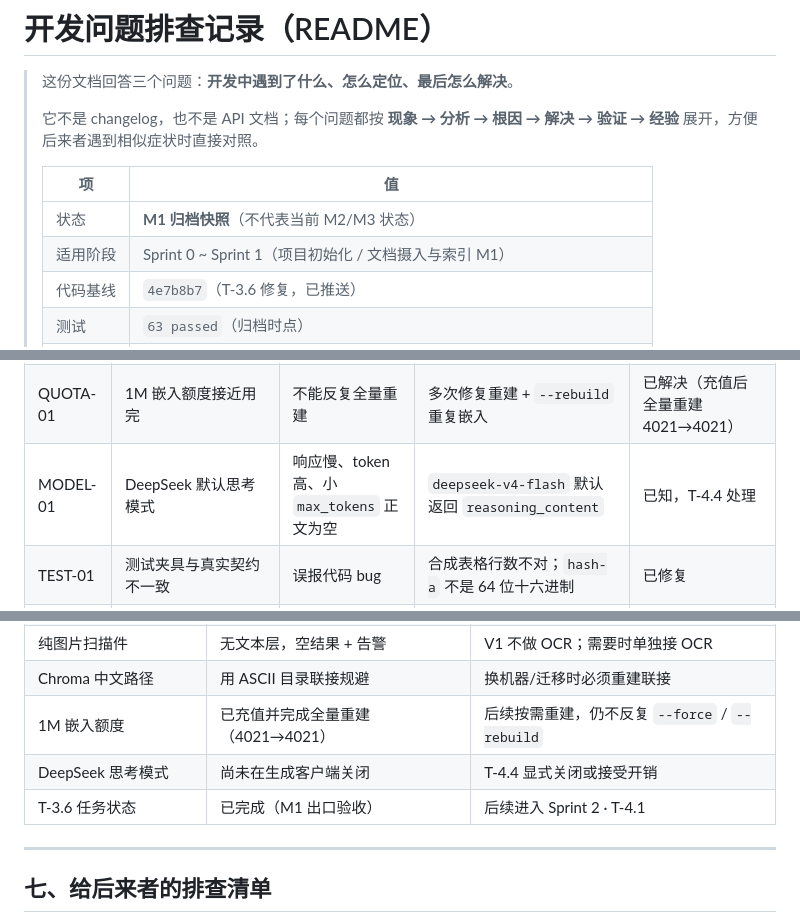
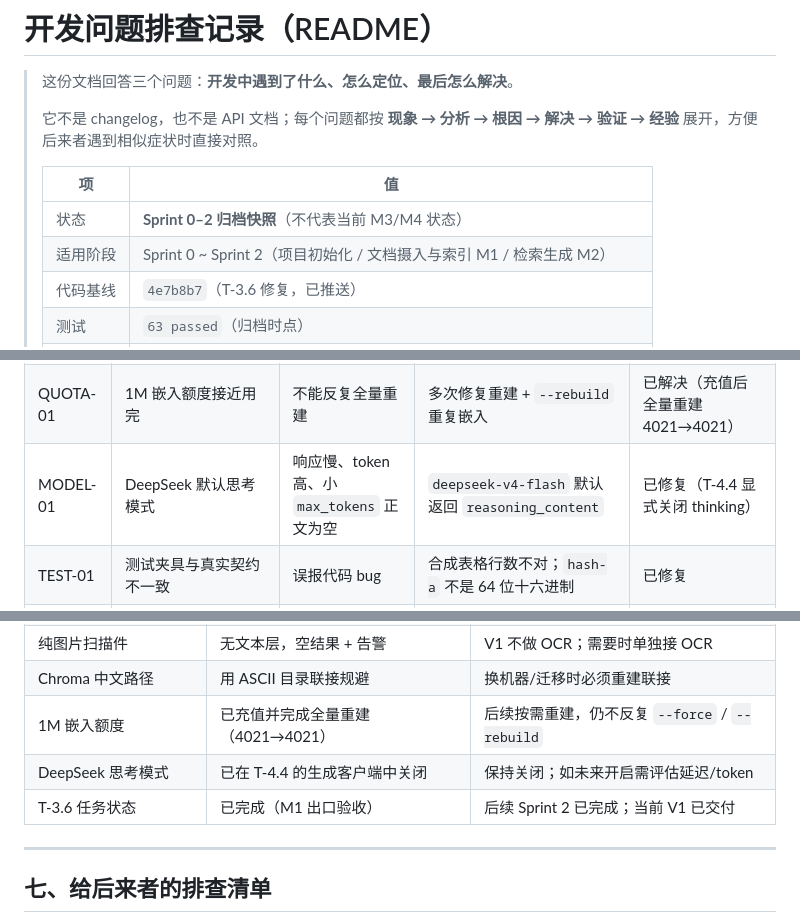
Before and after one commit to TSMczj/RAG_konwledge_base_system, a Markdown page: docs/README-开发问题排查.md, 3 parts joined by grey strips. Rendered like a GitHub page.

Commit message:
docs: 修正 README 一致性与归档说明

```diff
--- a/docs/README-开发问题排查.md
+++ b/docs/README-开发问题排查.md
@@ -7,8 +7,8 @@
 >
 > | 项 | 值 |
 > |---|---|
-> | 状态 | **M1 归档快照**（不代表当前 M2/M3 状态） |
-> | 适用阶段 | Sprint 0 ~ Sprint 1（项目初始化 / 文档摄入与索引 M1） |
+> | 状态 | **Sprint 0–2 归档快照**（不代表当前 M3/M4 状态） |
+> | 适用阶段 | Sprint 0 ~ Sprint 2（项目初始化 / 文档摄入与索引 M1 / 检索生成 M2） |
 > | 代码基线 | `4e7b8b7`（T-3.6 修复，已推送） |
 > | 测试 | `63 passed`（归档时点） |
 > | 当前主库 | 10 个文件 / 4021 个 chunk |
@@ -97,7 +97,7 @@
 | VEC-01 | `count()` 正常，重启报 HNSW 加载失败 | 索引不可用 | Chroma 1.5.9 在中文路径下不写 HNSW `.bin` | 已修复（ASCII 目录联接） |
 | VEC-02 | 客户端未关闭 / API 不兼容 | HNSW 可能未完整落盘；调用报错 | Chroma 客户端需显式 close；langchain-chroma 无公开 upsert/count | 已修复 |
 | QUOTA-01 | 1M 嵌入额度接近用完 | 不能反复全量重建 | 多次修复重建 + `--rebuild` 重复嵌入 | 已解决（充值后全量重建 4021→4021） |
-| MODEL-01 | DeepSeek 默认思考模式 | 响应慢、token 高、小 `max_tokens` 正文为空 | `deepseek-v4-flash` 默认返回 `reasoning_content` | 已知，T-4.4 处理 |
+| MODEL-01 | DeepSeek 默认思考模式 | 响应慢、token 高、小 `max_tokens` 正文为空 | `deepseek-v4-flash` 默认返回 `reasoning_content` | 已修复（T-4.4 显式关闭 thinking） |
 | TEST-01 | 测试夹具与真实契约不一致 | 误报代码 bug | 合成表格行数不对；`hash-a` 不是 64 位十六进制 | 已修复 |
 | BUILD-01 | 后台建库“退出码 1” | 误判建库失败并重跑 | PowerShell 把 stderr 包装成 NativeCommandError；stdout 被缓冲 | 已规避 |
 
@@ -875,8 +875,8 @@ Get-ChildItem data\chroma -Recurse -File |
 | 纯图片扫描件 | 无文本层，空结果 + 告警 | V1 不做 OCR；需要时单独接 OCR |
 | Chroma 中文路径 | 用 ASCII 目录联接规避 | 换机器/迁移时必须重建联接 |
 | 1M 嵌入额度 | 已充值并完成全量重建（4021→4021） | 后续按需重建，仍不反复 `--force` / `--rebuild` |
-| DeepSeek 思考模式 | 尚未在生成客户端关闭 | T-4.4 显式关闭或接受开销 |
-| T-3.6 任务状态 | 已完成（M1 出口验收） | 后续进入 Sprint 2 · T-4.1 |
+| DeepSeek 思考模式 | 已在 T-4.4 的生成客户端中关闭 | 保持关闭；如未来开启需评估延迟/token |
+| T-3.6 任务状态 | 已完成（M1 出口验收） | 后续 Sprint 2 已完成；当前 V1 已交付 |
 
 ---
 
```
Also changed, not shown: docs/README.md (+2 -2 lines).
